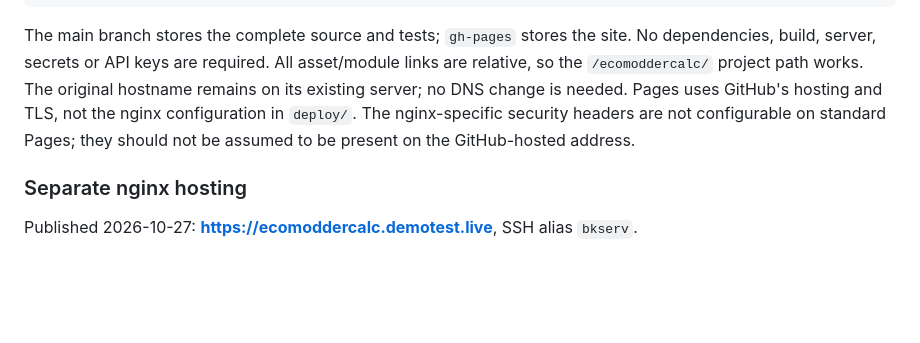
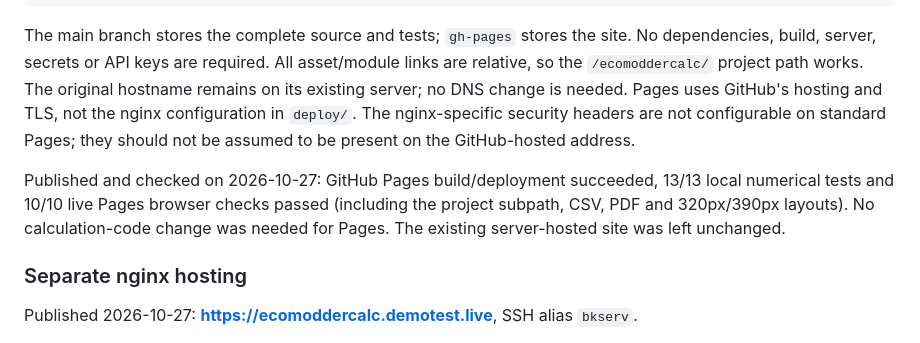
Before and after one commit to f1nando/ecomoddercalc, a Markdown page: README.md, the part around the change. Rendered like a GitHub page; blank space fills up the shorter version.

Commit message:
Record successful live GitHub Pages validation

```diff
--- a/README.md
+++ b/README.md
@@ -78,6 +78,11 @@ Pages uses GitHub's hosting and TLS, not the nginx configuration in `deploy/`.
 The nginx-specific security headers are not configurable on standard Pages;
 they should not be assumed to be present on the GitHub-hosted address.
 
+Published and checked on 2026-10-27: GitHub Pages build/deployment succeeded,
+13/13 local numerical tests and 10/10 live Pages browser checks passed (including
+the project subpath, CSV, PDF and 320px/390px layouts). No calculation-code change
+was needed for Pages. The existing server-hosted site was left unchanged.
+
 ### Separate nginx hosting
 
 Published 2026-10-27: **https://ecomoddercalc.demotest.live**, SSH alias `bkserv`.
```
